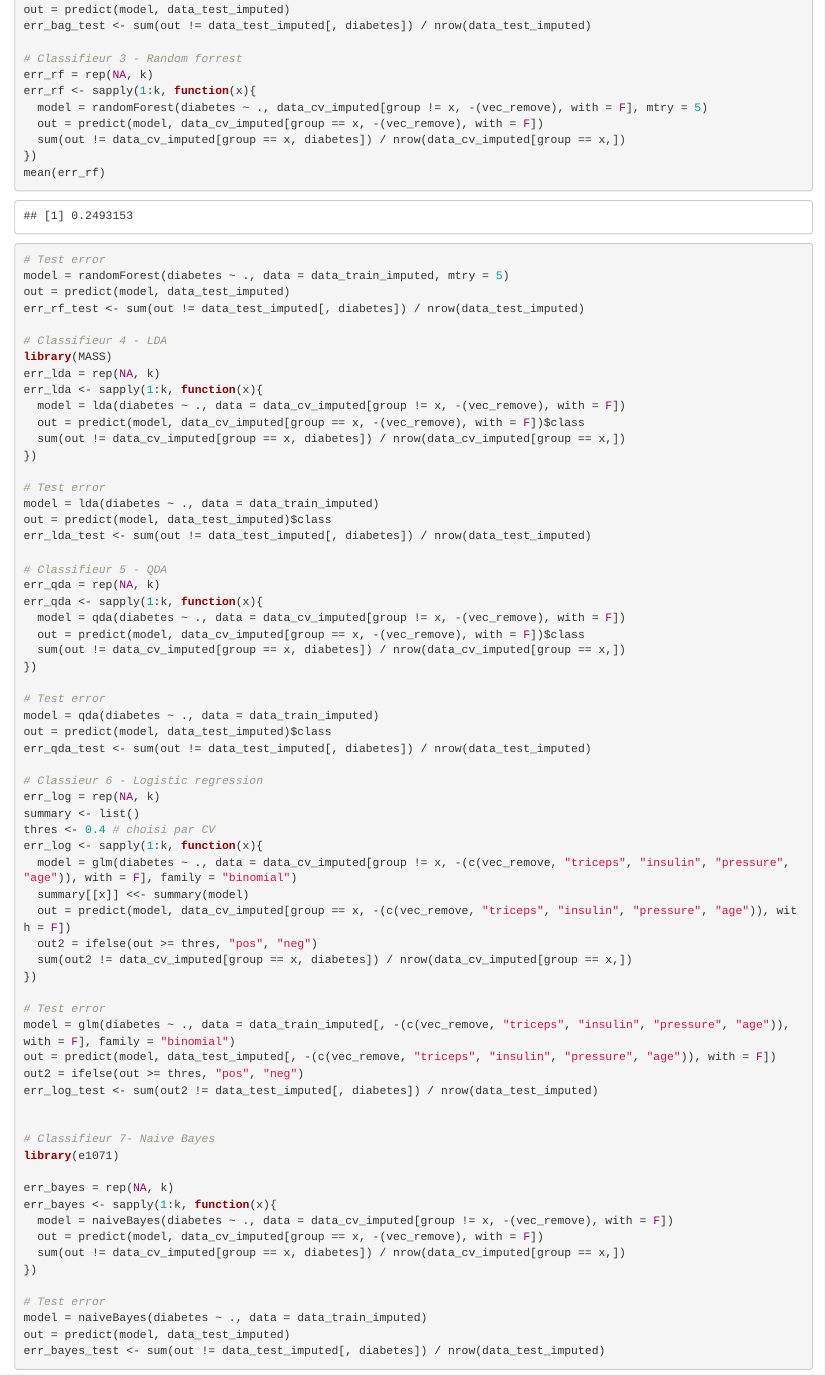
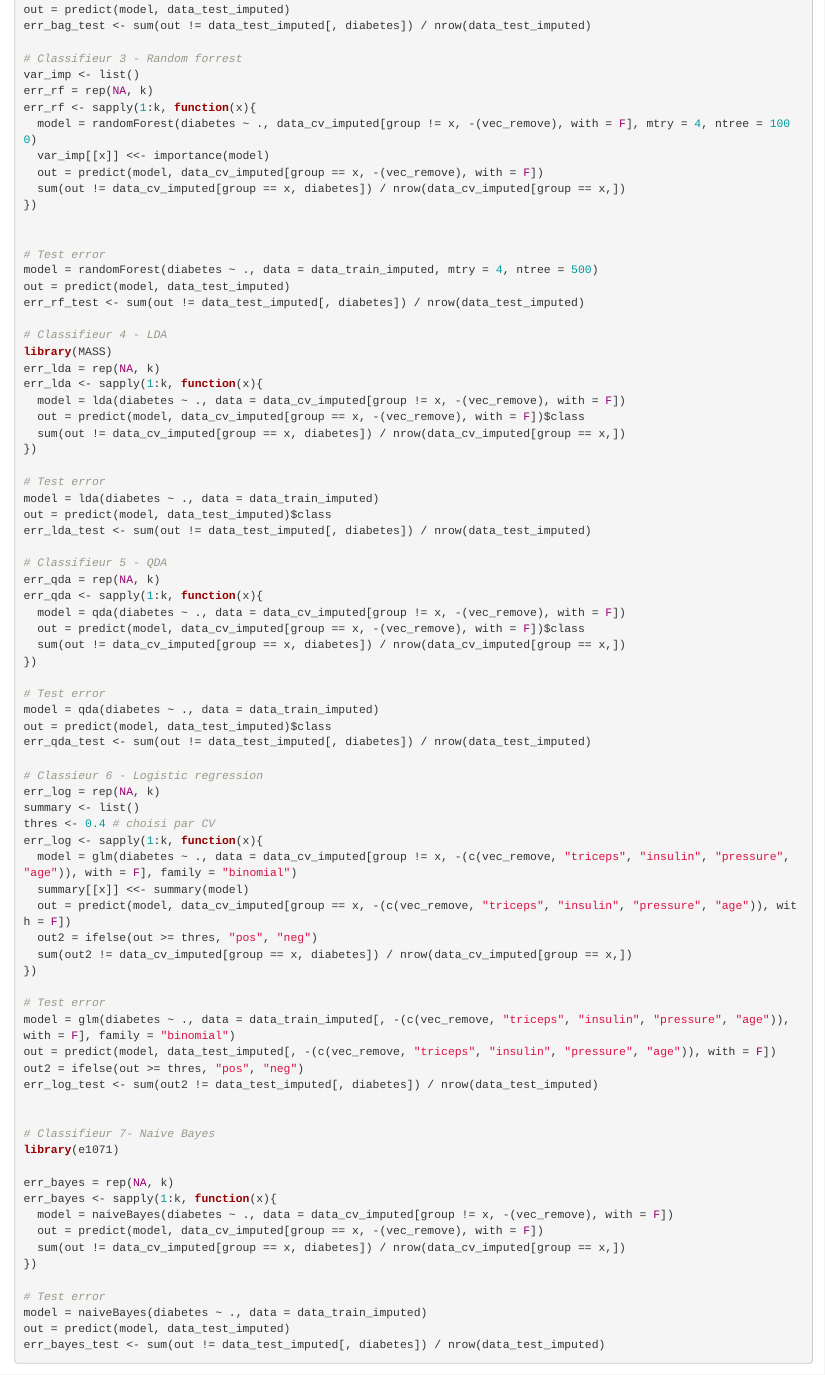
Before and after one commit to stecaron/classification-example, an R Markdown document (Labo_exemple_Pima.Rmd): the page in a window 1100 px wide, from 4080 px down. The pictures show the output file Labo_exemple_Pima.html that the author committed with the source, opened offline.

```diff
--- a/Labo_exemple_Pima.Rmd
+++ b/Labo_exemple_Pima.Rmd
@@ -179,16 +179,18 @@
 err_bag_test <- sum(out != data_test_imputed[, diabetes]) / nrow(data_test_imputed)
 
 # Classifieur 3 - Random forrest
+var_imp <- list()
 err_rf = rep(NA, k)
 err_rf <- sapply(1:k, function(x){
-  model = randomForest(diabetes ~ ., data_cv_imputed[group != x, -(vec_remove), with = F], mtry = 5)
+  model = randomForest(diabetes ~ ., data_cv_imputed[group != x, -(vec_remove), with = F], mtry = 4, ntree = 1000)
+  var_imp[[x]] <<- importance(model)
   out = predict(model, data_cv_imputed[group == x, -(vec_remove), with = F])
   sum(out != data_cv_imputed[group == x, diabetes]) / nrow(data_cv_imputed[group == x,])
 })
-mean(err_rf)
+
 
 # Test error
-model = randomForest(diabetes ~ ., data = data_train_imputed, mtry = 5)
+model = randomForest(diabetes ~ ., data = data_train_imputed, mtry = 4, ntree = 500)
 out = predict(model, data_test_imputed)
 err_rf_test <- sum(out != data_test_imputed[, diabetes]) / nrow(data_test_imputed)
 
```
Also changed, not shown: Labo_exemple_Pima.html.
